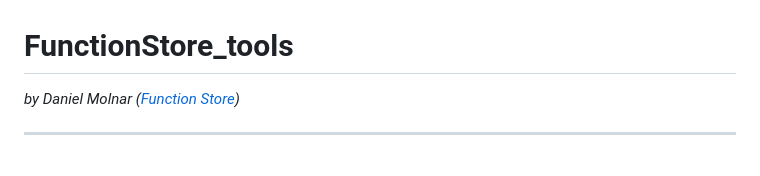
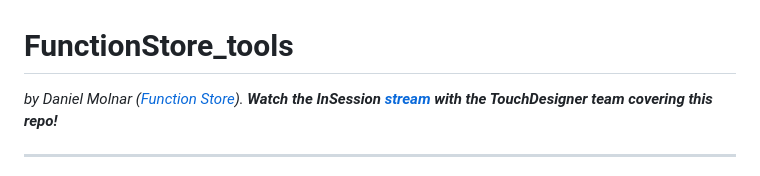
Before and after one commit to function-store/FunctionStore_tools, a Markdown page: README.md, the part around the change. GitHub-like rendering.

```diff
--- a/README.md
+++ b/README.md
@@ -1,6 +1,6 @@
 # FunctionStore_tools
 
-*by Daniel Molnar ([Function Store](https://linktr.ee/function.str))*
+*by Daniel Molnar ([Function Store](https://linktr.ee/function.str)). **Watch the InSession [stream](https://www.youtube.com/watch?v=hnpC5uh-GTs) with the TouchDesigner team covering this repo!***
 
 ---
 
```
